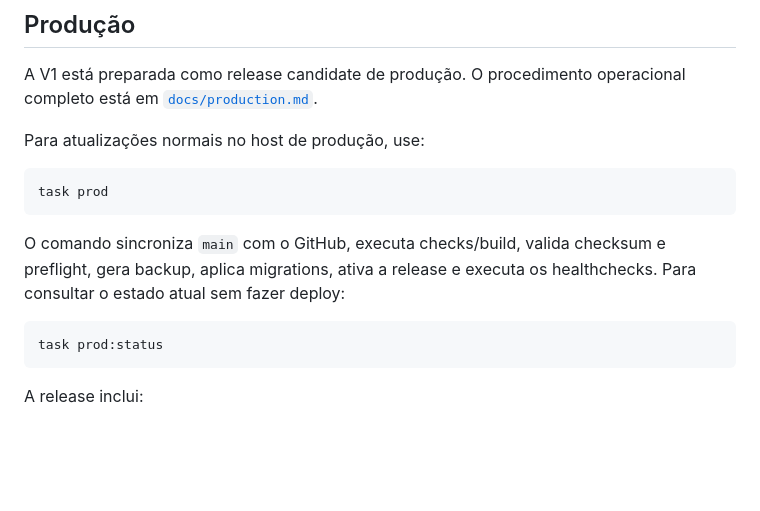
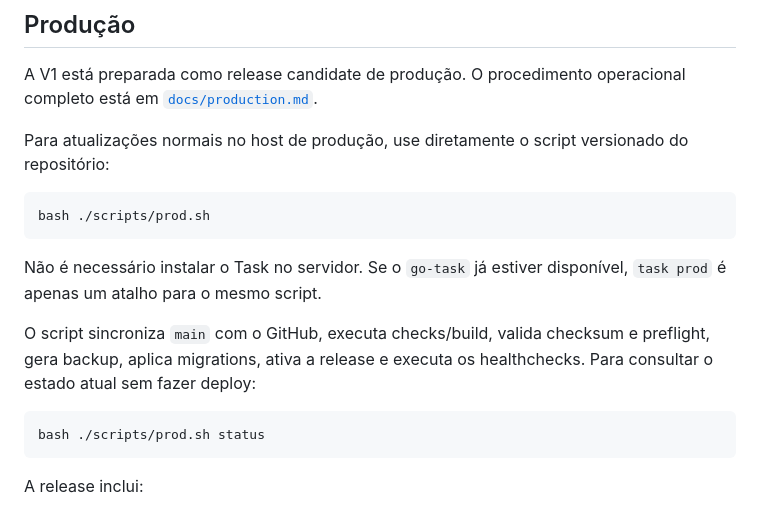
Before and after one commit to jefersonMarques/apresentacao-viagate, a Markdown page: README.md, the part around the change. Drawn GitHub-style; blank space fills up the shorter version.

Commit message:
docs: make production script the canonical deploy command

````diff
--- a/README.md
+++ b/README.md
@@ -280,16 +280,18 @@ make check
 
 A V1 está preparada como release candidate de produção. O procedimento operacional completo está em [`docs/production.md`](docs/production.md).
 
-Para atualizações normais no host de produção, use:
+Para atualizações normais no host de produção, use diretamente o script versionado do repositório:
 
 ```bash
-task prod
+bash ./scripts/prod.sh
 ```
 
-O comando sincroniza `main` com o GitHub, executa checks/build, valida checksum e preflight, gera backup, aplica migrations, ativa a release e executa os healthchecks. Para consultar o estado atual sem fazer deploy:
+Não é necessário instalar o Task no servidor. Se o `go-task` já estiver disponível, `task prod` é apenas um atalho para o mesmo script.
+
+O script sincroniza `main` com o GitHub, executa checks/build, valida checksum e preflight, gera backup, aplica migrations, ativa a release e executa os healthchecks. Para consultar o estado atual sem fazer deploy:
 
 ```bash
-task prod:status
+bash ./scripts/prod.sh status
 ```
 
 A release inclui:
````
